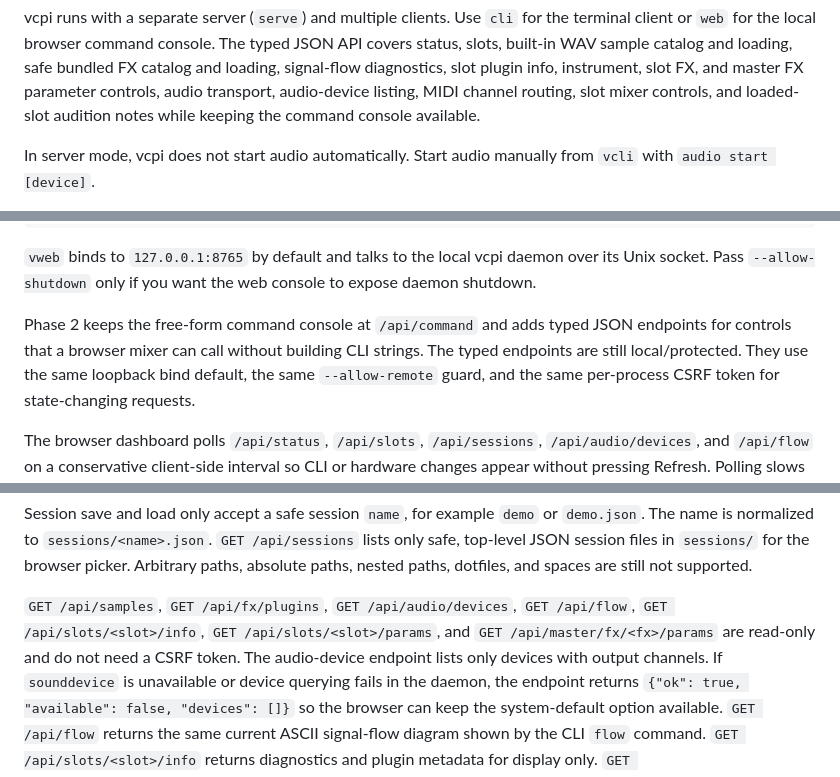
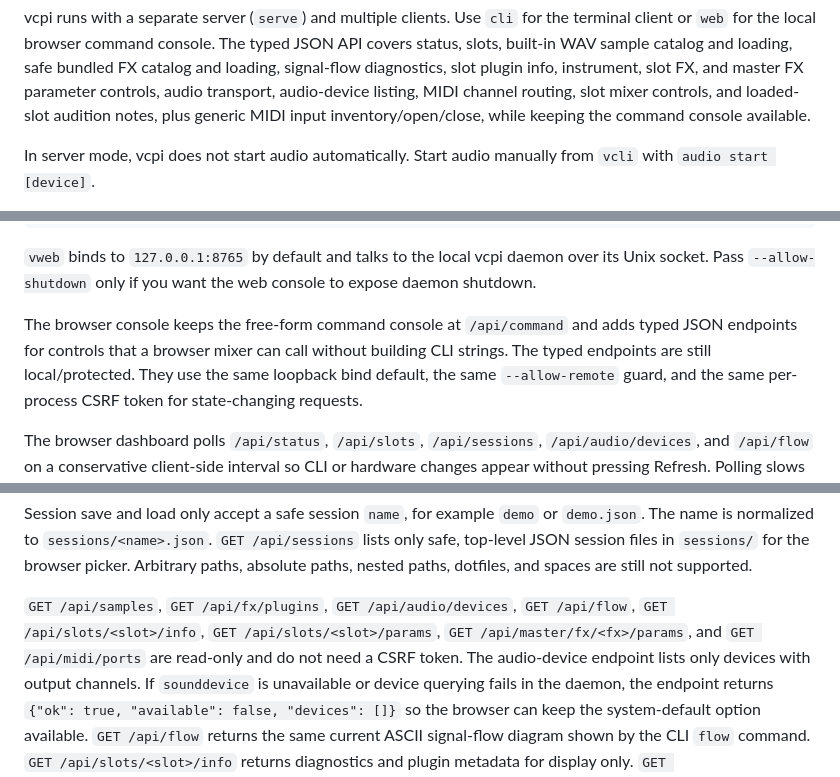
Before and after one commit to deflax/vcpi, a Markdown page: README.md, 3 parts joined by grey strips. GitHub-like rendering.

```diff
--- a/README.md
+++ b/README.md
@@ -41,7 +41,8 @@ typed JSON API covers status, slots, built-in WAV sample catalog and loading,
 safe bundled FX catalog and loading, signal-flow diagnostics, slot plugin info,
 instrument, slot FX, and master FX parameter controls, audio transport,
 audio-device listing, MIDI channel routing, slot mixer controls, and loaded-slot
-audition notes while keeping the command console available.
+audition notes, plus generic MIDI input inventory/open/close, while keeping the
+command console available.
 
 In server mode, vcpi does not start audio automatically. Start audio manually
 from `vcli` with `audio start [device]`.
@@ -353,9 +354,9 @@ open http://127.0.0.1:8765
 daemon over its Unix socket. Pass `--allow-shutdown` only if you want the web
 console to expose daemon shutdown.
 
-Phase 2 keeps the free-form command console at `/api/command` and adds typed
-JSON endpoints for controls that a browser mixer can call without building CLI
-strings. The typed endpoints are still local/protected. They use the same
+The browser console keeps the free-form command console at `/api/command` and
+adds typed JSON endpoints for controls that a browser mixer can call without
+building CLI strings. The typed endpoints are still local/protected. They use the same
 loopback bind default, the same `--allow-remote` guard, and the same per-process
 CSRF token for state-changing requests.
 
@@ -452,8 +457,9 @@ the browser picker. Arbitrary paths, absolute paths, nested paths, dotfiles, and
 spaces are still not supported.
 
 `GET /api/samples`, `GET /api/fx/plugins`, `GET /api/audio/devices`, `GET
-/api/flow`, `GET /api/slots/<slot>/info`, `GET /api/slots/<slot>/params`, and
-`GET /api/master/fx/<fx>/params` are read-only and do not need a CSRF token. The
+/api/flow`, `GET /api/slots/<slot>/info`, `GET /api/slots/<slot>/params`, `GET
+/api/master/fx/<fx>/params`, and `GET /api/midi/ports` are read-only and do not
+need a CSRF token. The
 audio-device endpoint lists only devices with output channels. If `sounddevice`
 is unavailable or device querying fails in the daemon, the endpoint returns
 `{"ok": true, "available": false, "devices": []}` so the browser can keep the
```
Also changed, not shown: other parts of README.md (+32 -6 lines), USAGE.md (+38 -12 lines).
